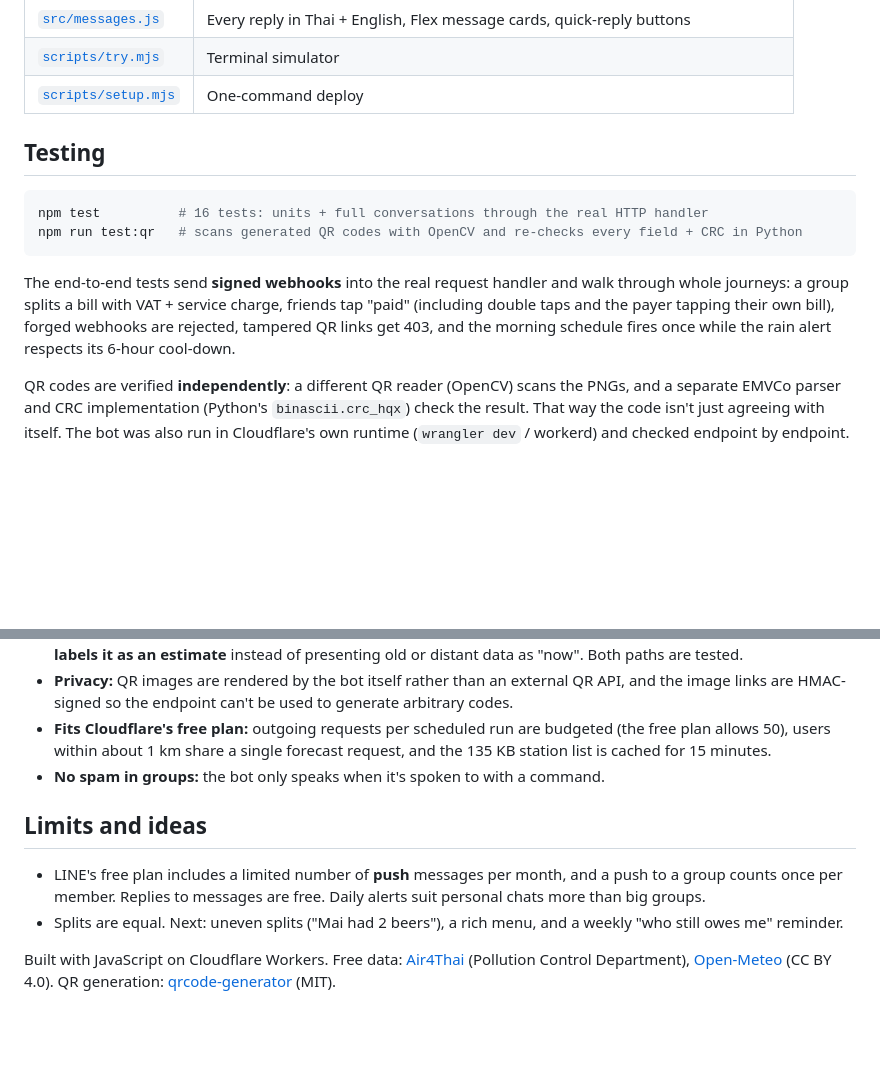
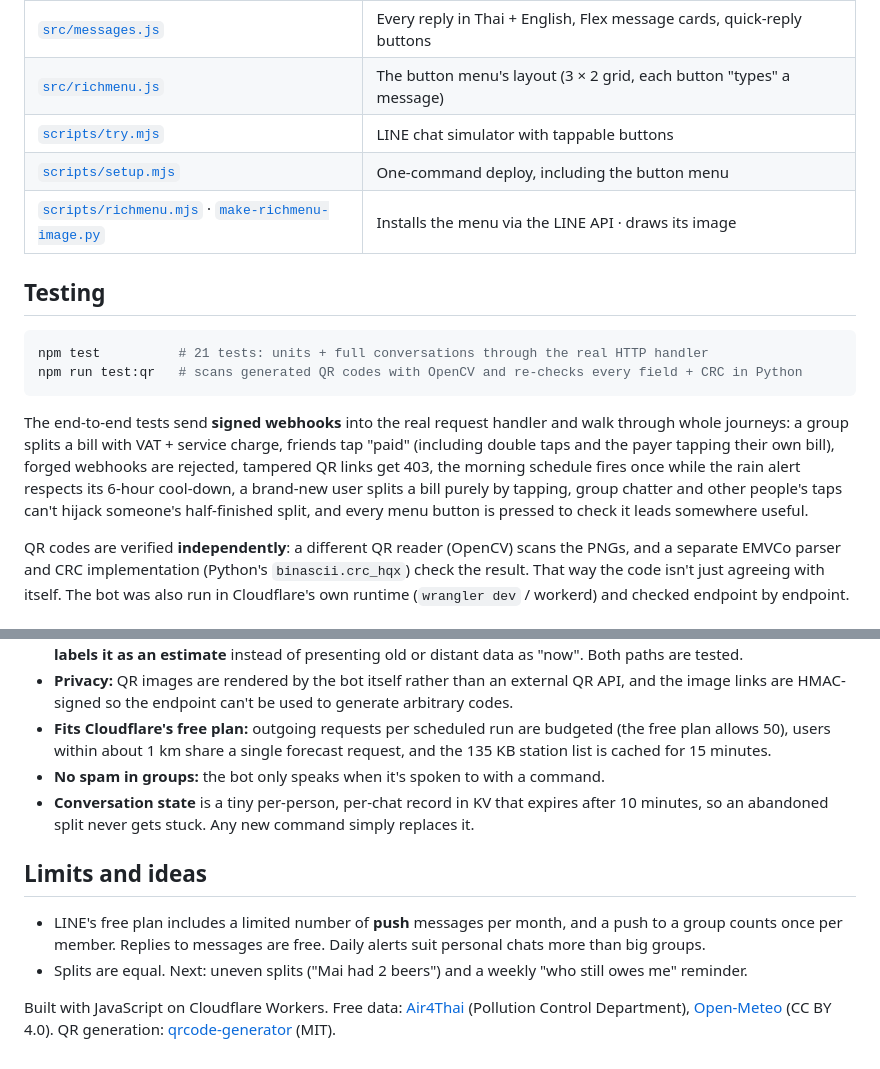
Before and after one commit to SUDARSUN-24/khun-chuay, a Markdown page: README.md, 2 parts joined by grey strips. Rendered like a GitHub page; blank space fills up the shorter version.

````diff
--- a/README.md
+++ b/README.md
@@ -91,17 +106,19 @@ See **[SETUP.md](SETUP.md)**. In short: create a LINE channel, then run `npm run
 | [`src/app.js`](src/app.js) | The bot: routing, bills, payment tracking, alerts, scheduled jobs, HTTP |
 | [`src/line.js`](src/line.js) | LINE webhook signature check (HMAC-SHA256, constant-time), reply/push/profile |
 | [`src/messages.js`](src/messages.js) | Every reply in Thai + English, Flex message cards, quick-reply buttons |
-| [`scripts/try.mjs`](scripts/try.mjs) | Terminal simulator |
-| [`scripts/setup.mjs`](scripts/setup.mjs) | One-command deploy |
+| [`src/richmenu.js`](src/richmenu.js) | The button menu's layout (3 × 2 grid, each button "types" a message) |
+| [`scripts/try.mjs`](scripts/try.mjs) | LINE chat simulator with tappable buttons |
+| [`scripts/setup.mjs`](scripts/setup.mjs) | One-command deploy, including the button menu |
+| [`scripts/richmenu.mjs`](scripts/richmenu.mjs) · [`make-richmenu-image.py`](scripts/make-richmenu-image.py) | Installs the menu via the LINE API · draws its image |
 
 ## Testing
 
 ```bash
-npm test          # 16 tests: units + full conversations through the real HTTP handler
+npm test          # 21 tests: units + full conversations through the real HTTP handler
 npm run test:qr   # scans generated QR codes with OpenCV and re-checks every field + CRC in Python
 ```
 
-The end-to-end tests send **signed webhooks** into the real request handler and walk through whole journeys: a group splits a bill with VAT + service charge, friends tap "paid" (including double taps and the payer tapping their own bill), forged webhooks are rejected, tampered QR links get 403, and the morning schedule fires once while the rain alert respects its 6-hour cool-down.
+The end-to-end tests send **signed webhooks** into the real request handler and walk through whole journeys: a group splits a bill with VAT + service charge, friends tap "paid" (including double taps and the payer tapping their own bill), forged webhooks are rejected, tampered QR links get 403, the morning schedule fires once while the rain alert respects its 6-hour cool-down, a brand-new user splits a bill purely by tapping, group chatter and other people's taps can't hijack someone's half-finished split, and every menu button is pressed to check it leads somewhere useful.
 
 QR codes are verified **independently**: a different QR reader (OpenCV) scans the PNGs, and a separate EMVCo parser and CRC implementation (Python's `binascii.crc_hqx`) check the result. That way the code isn't just agreeing with itself. The bot was also run in Cloudflare's own runtime (`wrangler dev` / workerd) and checked endpoint by endpoint.
 
@@ -111,10 +128,11 @@ QR codes are verified **independently**: a different QR reader (OpenCV) scans th
 - **Privacy:** QR images are rendered by the bot itself rather than an external QR API, and the image links are HMAC-signed so the endpoint can't be used to generate arbitrary codes.
 - **Fits Cloudflare's free plan:** outgoing requests per scheduled run are budgeted (the free plan allows 50), users within about 1 km share a single forecast request, and the 135 KB station list is cached for 15 minutes.
 - **No spam in groups:** the bot only speaks when it's spoken to with a command.
+- **Conversation state** is a tiny per-person, per-chat record in KV that expires after 10 minutes, so an abandoned split never gets stuck. Any new command simply replaces it.
 
 ## Limits and ideas
 
 - LINE's free plan includes a limited number of **push** messages per month, and a push to a group counts once per member. Replies to messages are free. Daily alerts suit personal chats more than big groups.
-- Splits are equal. Next: uneven splits ("Mai had 2 beers"), a rich menu, and a weekly "who still owes me" reminder.
+- Splits are equal. Next: uneven splits ("Mai had 2 beers") and a weekly "who still owes me" reminder.
 
 Built with JavaScript on Cloudflare Workers. Free data: [Air4Thai](https://air4thai.pcd.go.th) (Pollution Control Department), [Open-Meteo](https://open-meteo.com) (CC BY 4.0). QR generation: [qrcode-generator](https://github.com/kazuhikoarase/qrcode-generator) (MIT).
````
Also changed, not shown: other parts of README.md (+16 -1 lines), SETUP.md (+9 -10 lines), assets/richmenu.png (added), 10 other files.
